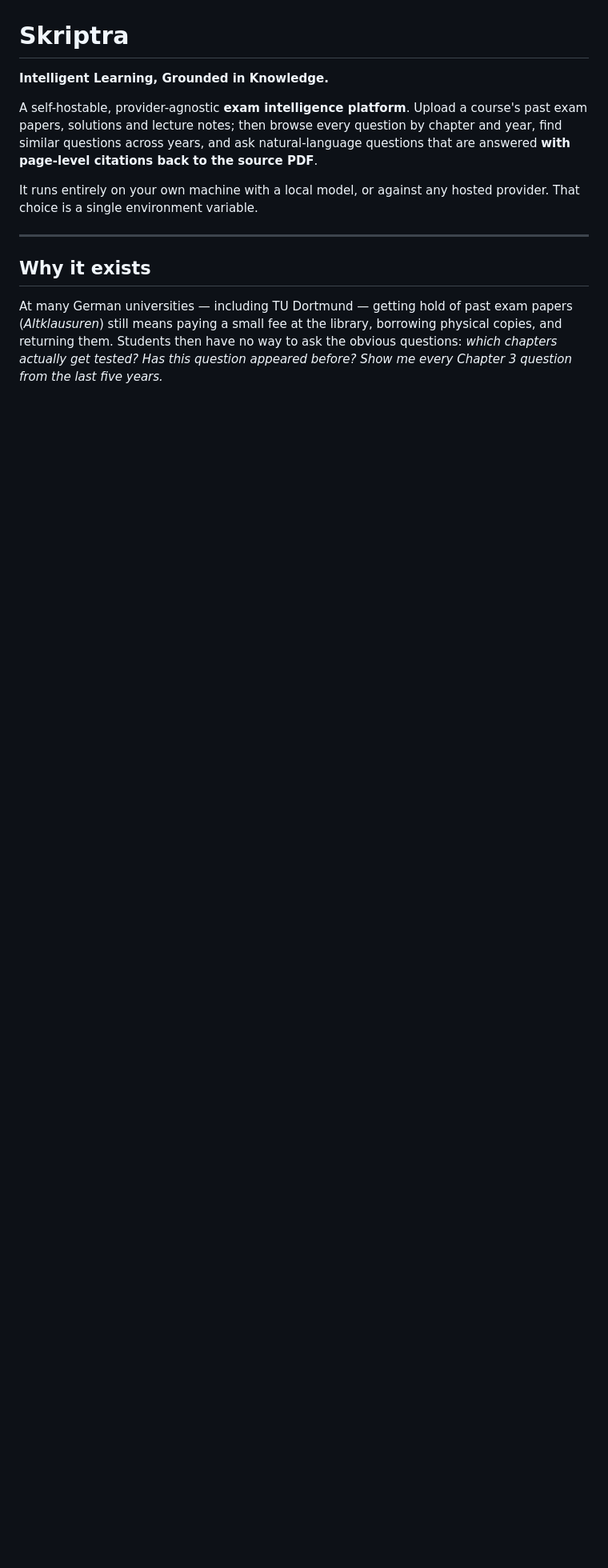
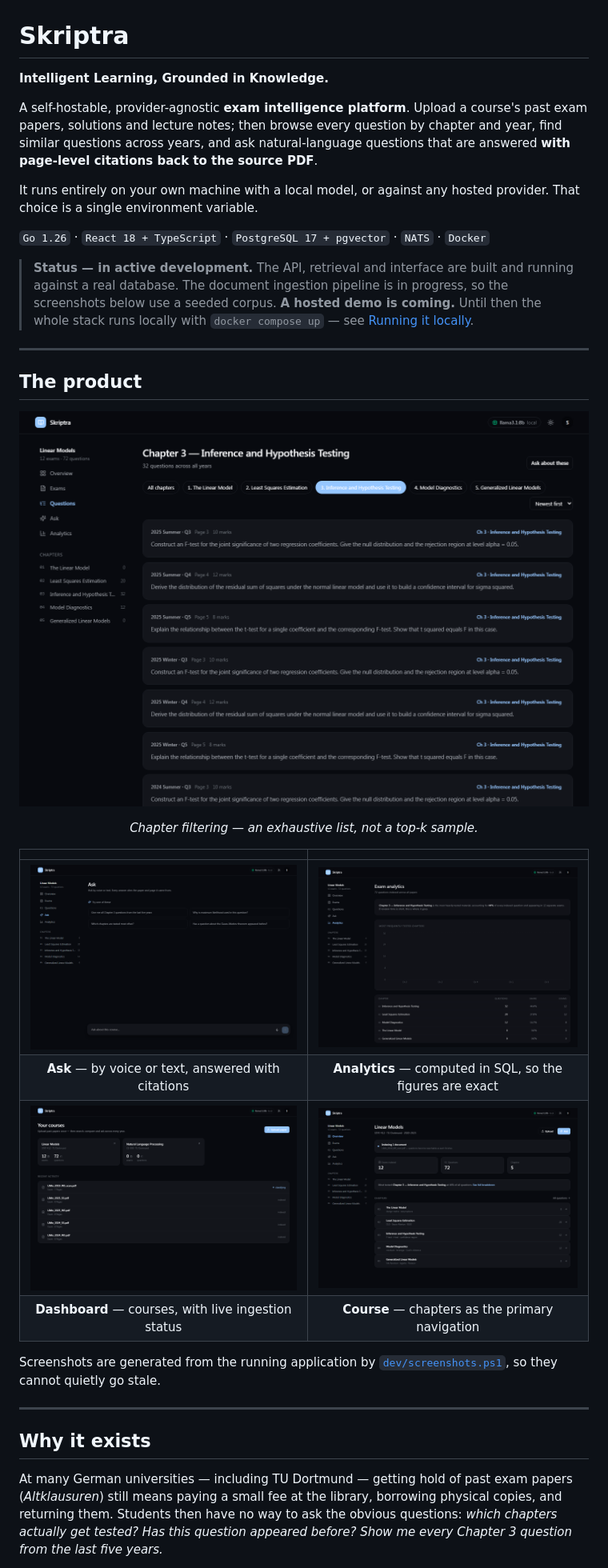
Before and after one commit to SaifulJnU/skriptra, a Markdown page: README.md, the part around one of its changes. Shown at 80% size. Drawn GitHub-style; pictures changed too: docs/screenshots/analytics.png (added), docs/screenshots/ask.png (added), docs/screenshots/course.png (added); blank space fills up the shorter version.

```diff
--- a/README.md
+++ b/README.md
@@ -5,6 +5,30 @@
 A self-hostable, provider-agnostic **exam intelligence platform**. Upload a course's past exam papers, solutions and lecture notes; then browse every question by chapter and year, find similar questions across years, and ask natural-language questions that are answered **with page-level citations back to the source PDF**.
 
 It runs entirely on your own machine with a local model, or against any hosted provider. That choice is a single environment variable.
+
+`Go 1.26` · `React 18 + TypeScript` · `PostgreSQL 17 + pgvector` · `NATS` · `Docker`
+
+> **Status — in active development.** The API, retrieval and interface are built and running against a real database. The document ingestion pipeline is in progress, so the screenshots below use a seeded corpus.
+> **A hosted demo is coming.** Until then the whole stack runs locally with `docker compose up` — see [Running it locally](#running-it-locally).
+
+---
+
+## The product
+
+<p align="center">
+  <img src="docs/screenshots/questions.png" alt="Every Chapter 3 question across six years of past papers, filtered and exhaustive" width="100%">
+</p>
+
+<p align="center"><em>Chapter filtering — an exhaustive list, not a top-k sample.</em></p>
+
+| | |
+|:--:|:--:|
+| <img src="docs/screenshots/ask.png" alt="Asking a question by voice or text" width="100%"> | <img src="docs/screenshots/analytics.png" alt="Chapter frequency analytics computed from the question index" width="100%"> |
+| **Ask** — by voice or text, answered with citations | **Analytics** — computed in SQL, so the figures are exact |
+| <img src="docs/screenshots/dashboard.png" alt="Course dashboard showing indexed exams and questions" width="100%"> | <img src="docs/screenshots/course.png" alt="Course overview with chapter navigation and live ingestion status" width="100%"> |
+| **Dashboard** — courses, with live ingestion status | **Course** — chapters as the primary navigation |
+
+Screenshots are generated from the running application by [`dev/screenshots.ps1`](dev/screenshots.ps1), so they cannot quietly go stale.
 
 ---
 
```
Also changed, not shown: other parts of README.md (+24 -3 lines), 1 other file.
